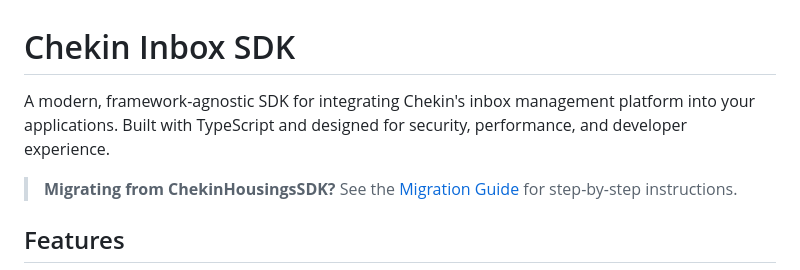
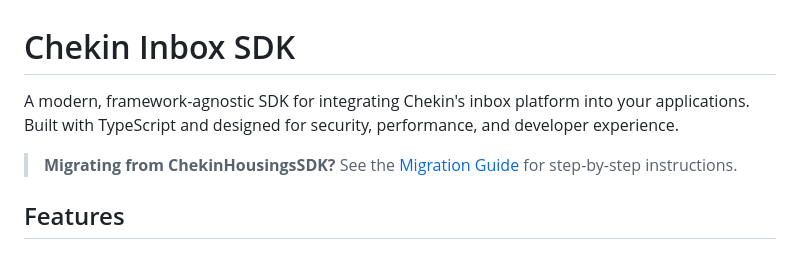
Before and after one commit to invibeme/chekin-inbox-sdk, a Markdown page: README.md, the part around the change. Rendered like a GitHub page.

Commit message:
Fix docs 2

```diff
--- a/README.md
+++ b/README.md
@@ -1,6 +1,6 @@
 # Chekin Inbox SDK
 
-A modern, framework-agnostic SDK for integrating Chekin's inbox management platform into your applications. Built with TypeScript and designed for security, performance, and developer experience.
+A modern, framework-agnostic SDK for integrating Chekin's inbox platform into your applications. Built with TypeScript and designed for security, performance, and developer experience.
 
 > **Migrating from ChekinHousingsSDK?** See the [Migration Guide](./MIGRATION_GUIDE.md) for step-by-step instructions.
 
```
